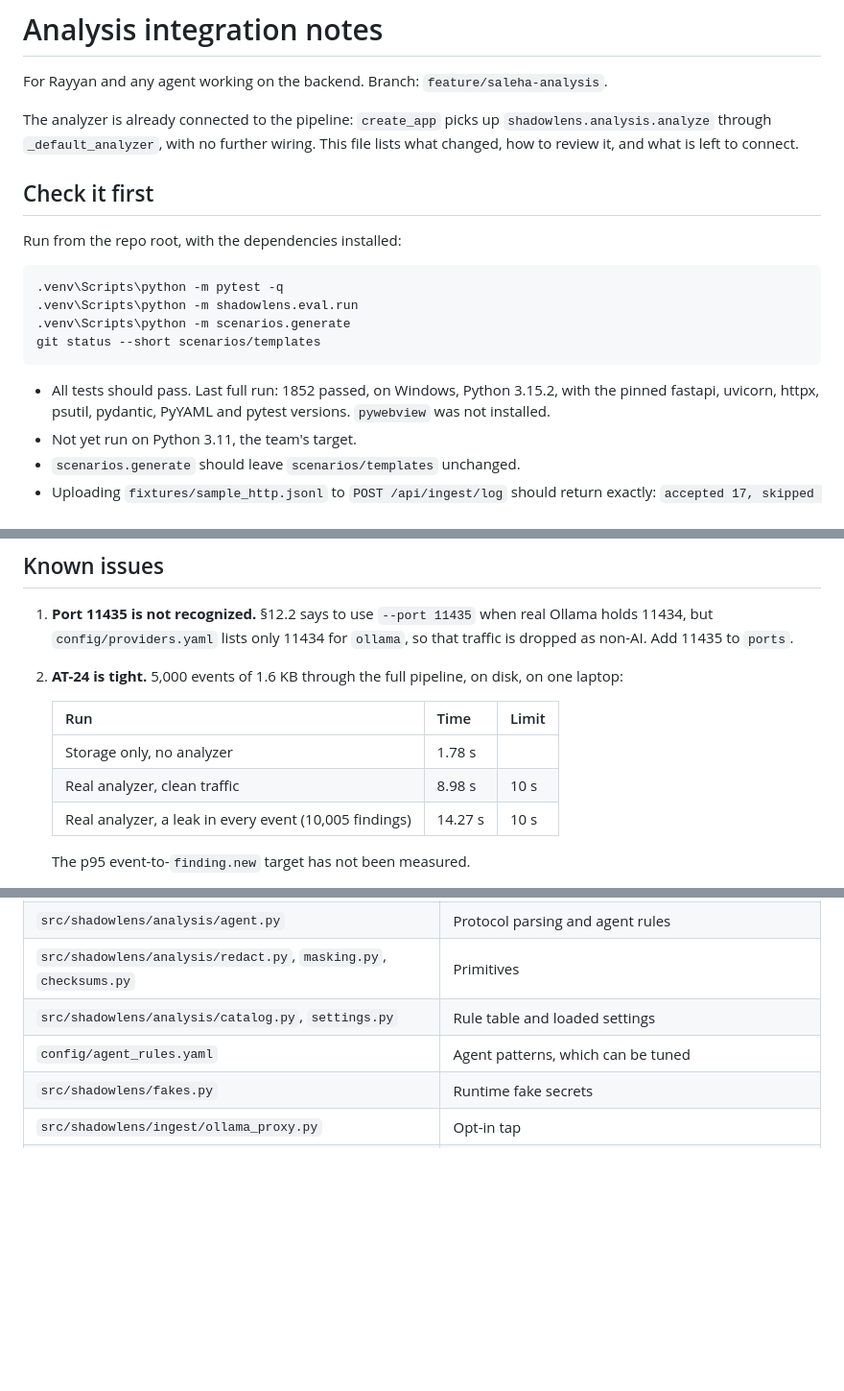
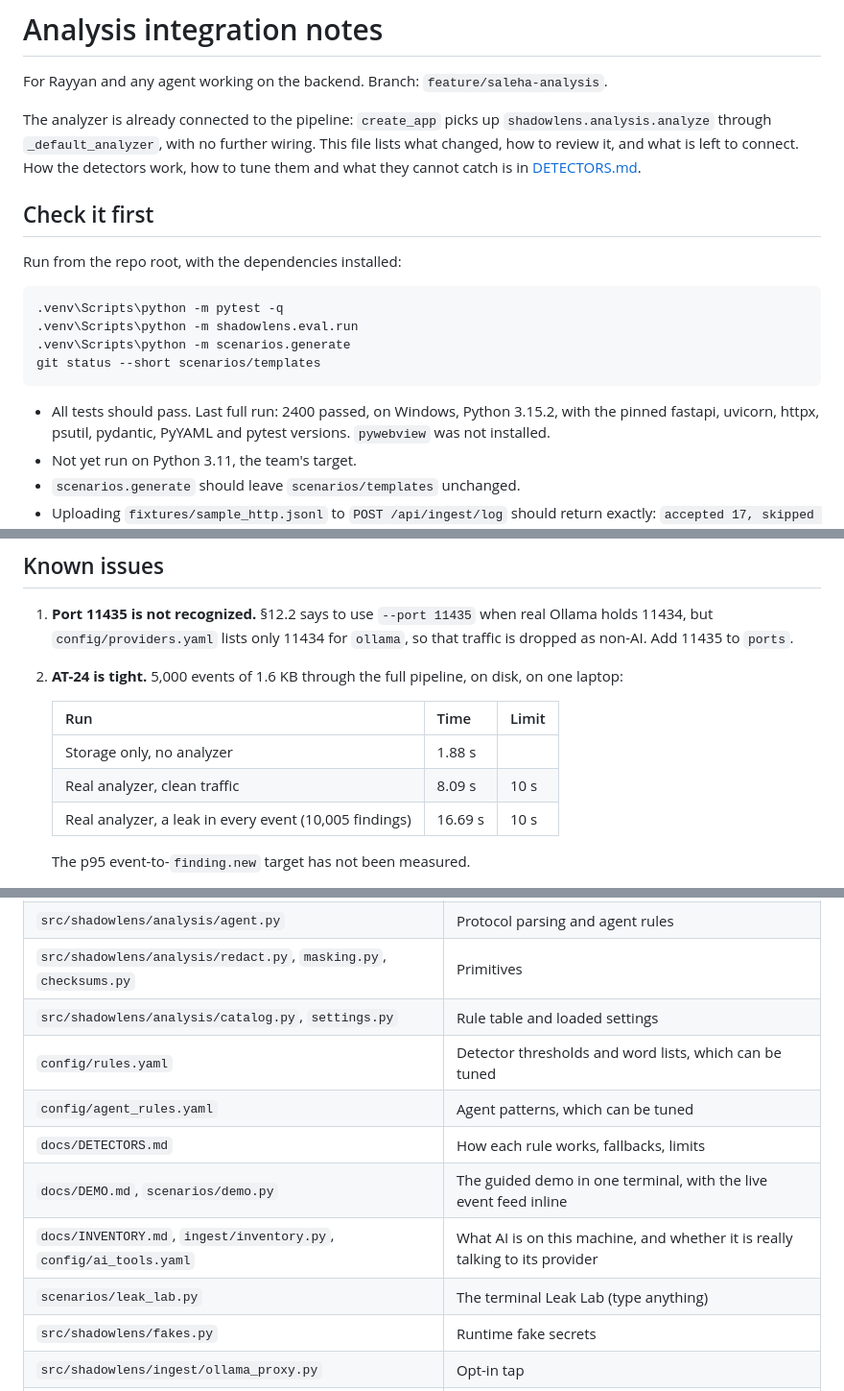
Before and after one commit to rayyanafroz/HFT26-TEAM-63, a Markdown page: docs/ANALYSIS_INTEGRATION.md, 3 parts joined by grey strips. Shown at 96% size. Drawn GitHub-style; blank space fills up the shorter version.

````diff
--- a/docs/ANALYSIS_INTEGRATION.md
+++ b/docs/ANALYSIS_INTEGRATION.md
@@ -4,7 +4,8 @@ For Rayyan and any agent working on the backend. Branch: `feature/saleha-analysi
 
 The analyzer is already connected to the pipeline: `create_app` picks up `shadowlens.analysis.analyze`
 through `_default_analyzer`, with no further wiring. This file lists what changed, how to review it,
-and what is left to connect.
+and what is left to connect. How the detectors work, how to tune them and what they cannot catch is in
+[DETECTORS.md](DETECTORS.md).
 
 ## Check it first
 
@@ -17,7 +18,7 @@ Run from the repo root, with the dependencies installed:
 git status --short scenarios/templates
 ```
 
-- All tests should pass. Last full run: 1852 passed, on Windows, Python 3.15.2, with the pinned
+- All tests should pass. Last full run: 2400 passed, on Windows, Python 3.15.2, with the pinned
   fastapi, uvicorn, httpx, psutil, pydantic, PyYAML and pytest versions. `pywebview` was not installed.
 - Not yet run on Python 3.11, the team's target.
 - `scenarios.generate` should leave `scenarios/templates` unchanged.
@@ -164,9 +176,9 @@ Start and stop it from the `ollama_proxy` source toggle. It is off by default.
 
    | Run | Time | Limit |
    |---|---|---|
-   | Storage only, no analyzer | 1.78 s | |
-   | Real analyzer, clean traffic | 8.98 s | 10 s |
-   | Real analyzer, a leak in every event (10,005 findings) | 14.27 s | 10 s |
+   | Storage only, no analyzer | 1.88 s | |
+   | Real analyzer, clean traffic | 8.09 s | 10 s |
+   | Real analyzer, a leak in every event (10,005 findings) | 16.69 s | 10 s |
 
    The p95 event-to-`finding.new` target has not been measured.
 3. **`tests/test_scenarios.py` holds a copy of the §7.5 formula.** It uses the real parser, classifier,
@@ -211,7 +241,12 @@ Please update the SOT if you agree, and say so if you do not.
 | `src/shadowlens/analysis/agent.py` | Protocol parsing and agent rules |
 | `src/shadowlens/analysis/redact.py`, `masking.py`, `checksums.py` | Primitives |
 | `src/shadowlens/analysis/catalog.py`, `settings.py` | Rule table and loaded settings |
+| `config/rules.yaml` | Detector thresholds and word lists, which can be tuned |
 | `config/agent_rules.yaml` | Agent patterns, which can be tuned |
+| `docs/DETECTORS.md` | How each rule works, fallbacks, limits |
+| `docs/DEMO.md`, `scenarios/demo.py` | The guided demo in one terminal, with the live event feed inline |
+| `docs/INVENTORY.md`, `ingest/inventory.py`, `config/ai_tools.yaml` | What AI is on this machine, and whether it is really talking to its provider |
+| `scenarios/leak_lab.py` | The terminal Leak Lab (type anything) |
 | `src/shadowlens/fakes.py` | Runtime fake secrets |
 | `src/shadowlens/ingest/ollama_proxy.py` | Opt-in tap |
 | `src/shadowlens/eval/run.py` | Evidence runner |
````
Also changed, not shown: other parts of docs/ANALYSIS_INTEGRATION.md (+34 -5 lines).
